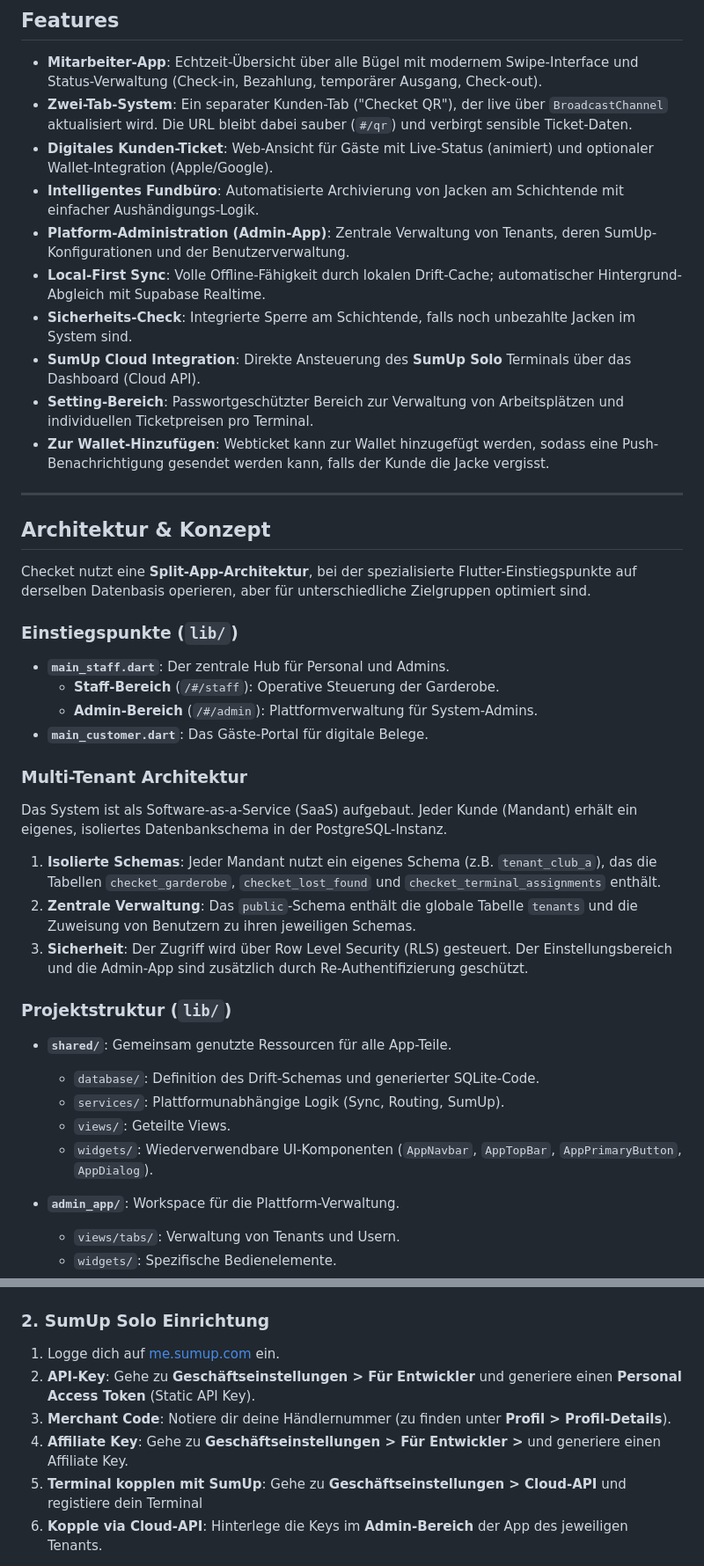
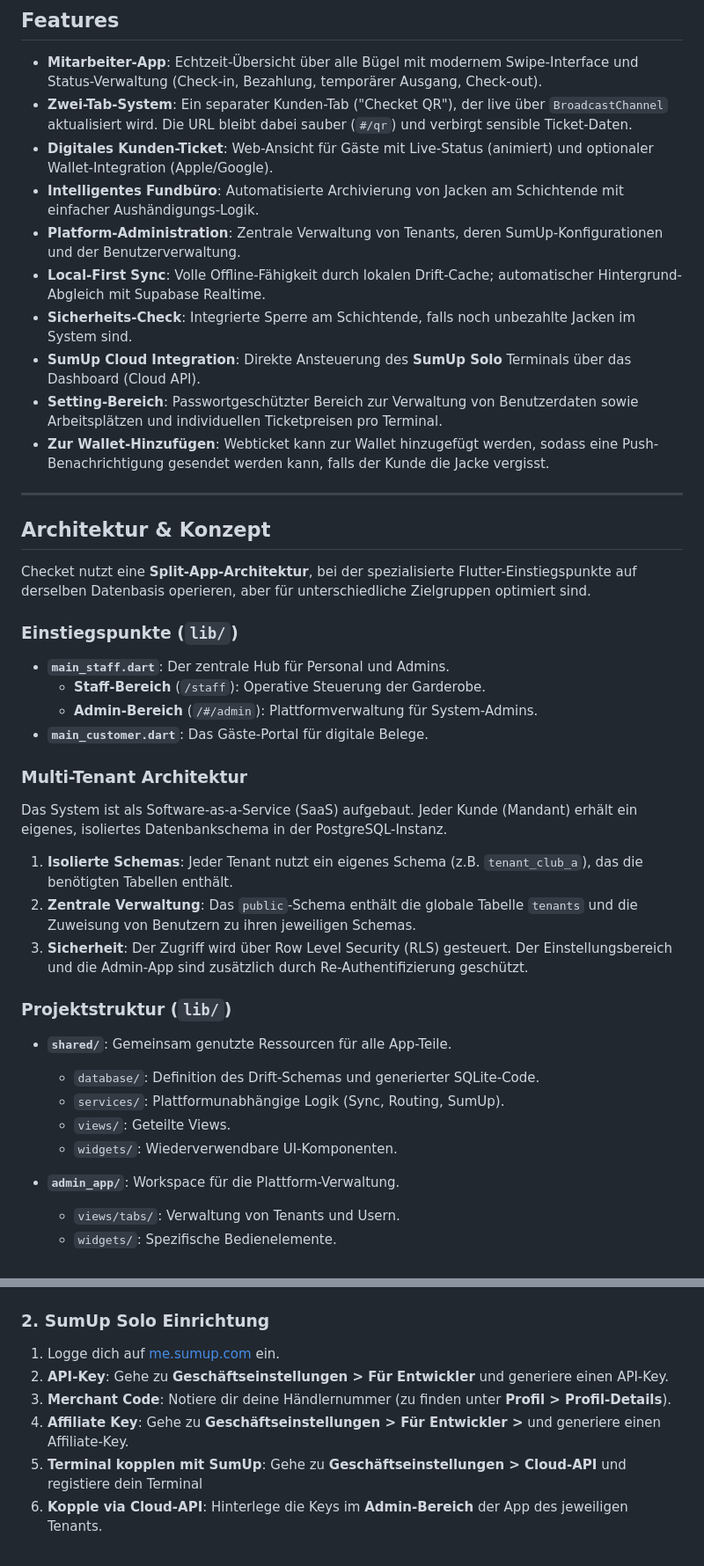
Before and after one commit to Zisu32/checket_app, a Markdown page: README.md, 2 parts joined by grey strips. Shown at 88% size. GitHub-like rendering.

Commit message:
adjust readem

```diff
--- a/README.md
+++ b/README.md
@@ -8,11 +8,11 @@ Checket ist ein digitales Garderoben-Management-System, das physische Garderoben
 * **Zwei-Tab-System**: Ein separater Kunden-Tab ("Checket QR"), der live über `BroadcastChannel` aktualisiert wird. Die URL bleibt dabei sauber (`#/qr`) und verbirgt sensible Ticket-Daten.
 * **Digitales Kunden-Ticket**: Web-Ansicht für Gäste mit Live-Status (animiert) und optionaler Wallet-Integration (Apple/Google).
 * **Intelligentes Fundbüro**: Automatisierte Archivierung von Jacken am Schichtende mit einfacher Aushändigungs-Logik.
-* **Platform-Administration (Admin-App)**: Zentrale Verwaltung von Tenants, deren SumUp-Konfigurationen und der Benutzerverwaltung.
+* **Platform-Administration**: Zentrale Verwaltung von Tenants, deren SumUp-Konfigurationen und der Benutzerverwaltung.
 * **Local-First Sync**: Volle Offline-Fähigkeit durch lokalen Drift-Cache; automatischer Hintergrund-Abgleich mit Supabase Realtime.
 * **Sicherheits-Check**: Integrierte Sperre am Schichtende, falls noch unbezahlte Jacken im System sind.
 * **SumUp Cloud Integration**: Direkte Ansteuerung des **SumUp Solo** Terminals über das Dashboard (Cloud API).
-* **Setting-Bereich**: Passwortgeschützter Bereich zur Verwaltung von Arbeitsplätzen und individuellen Ticketpreisen pro Terminal.
+* **Setting-Bereich**: Passwortgeschützter Bereich zur Verwaltung von Benutzerdaten sowie Arbeitsplätzen und individuellen Ticketpreisen pro Terminal.
 * **Zur Wallet-Hinzufügen**: Webticket kann zur Wallet hinzugefügt werden, sodass eine Push-Benachrichtigung gesendet werden kann, falls der Kunde die Jacke vergisst.
 
 ---
@@ -24,7 +24,7 @@ Checket nutzt eine **Split-App-Architektur**, bei der spezialisierte Flutter-Ein
 ### Einstiegspunkte (`lib/`)
 
 *   **`main_staff.dart`**: Der zentrale Hub für Personal und Admins.
-    *   **Staff-Bereich** (`/#/staff`): Operative Steuerung der Garderobe.
+    *   **Staff-Bereich** (`/staff`): Operative Steuerung der Garderobe.
     *   **Admin-Bereich** (`/#/admin`): Plattformverwaltung für System-Admins.
 *   **`main_customer.dart`**: Das Gäste-Portal für digitale Belege.
 
@@ -32,7 +32,7 @@ Checket nutzt eine **Split-App-Architektur**, bei der spezialisierte Flutter-Ein
 
 Das System ist als Software-as-a-Service (SaaS) aufgebaut. Jeder Kunde (Mandant) erhält ein eigenes, isoliertes Datenbankschema in der PostgreSQL-Instanz.
 
-1.  **Isolierte Schemas**: Jeder Mandant nutzt ein eigenes Schema (z.B. `tenant_club_a`), das die Tabellen `checket_garderobe`, `checket_lost_found` und `checket_terminal_assignments` enthält.
+1.  **Isolierte Schemas**: Jeder Tenant nutzt ein eigenes Schema (z.B. `tenant_club_a`), das die benötigten Tabellen enthält.
 2.  **Zentrale Verwaltung**: Das `public`-Schema enthält die globale Tabelle `tenants` und die Zuweisung von Benutzern zu ihren jeweiligen Schemas.
 3.  **Sicherheit**: Der Zugriff wird über Row Level Security (RLS) gesteuert. Der Einstellungsbereich und die Admin-App sind zusätzlich durch Re-Authentifizierung geschützt.
 
@@ -42,7 +42,7 @@ Das System ist als Software-as-a-Service (SaaS) aufgebaut. Jeder Kunde (Mandant)
     *   `database/`: Definition des Drift-Schemas und generierter SQLite-Code.
     *   `services/`: Plattformunabhängige Logik (Sync, Routing, SumUp).
     *   `views/`: Geteilte Views.
-    *   `widgets/`: Wiederverwendbare UI-Komponenten (`AppNavbar`, `AppTopBar`, `AppPrimaryButton`, `AppDialog`).
+    *   `widgets/`: Wiederverwendbare UI-Komponenten.
 *   **`admin_app/`**: Workspace für die Plattform-Verwaltung.
     *   `views/tabs/`: Verwaltung von Tenants und Usern.
     *   `widgets/`: Spezifische Bedienelemente.
@@ -82,9 +82,9 @@ Um die Infrastruktur vorzubereiten, muss das SQL-Skript `multi_tenant_setup.sql`
 
 ### 2. SumUp Solo Einrichtung
 1.  Logge dich auf [me.sumup.com](https://me.sumup.com) ein.
-2.  **API-Key**: Gehe zu **Geschäftseinstellungen > Für Entwickler** und generiere einen **Personal Access Token** (Static API Key).
+2.  **API-Key**: Gehe zu **Geschäftseinstellungen > Für Entwickler** und generiere einen API-Key.
 3.  **Merchant Code**: Notiere dir deine Händlernummer (zu finden unter **Profil > Profil-Details**).
-4.  **Affiliate Key**: Gehe zu **Geschäftseinstellungen > Für Entwickler >** und generiere einen Affiliate Key.
+4.  **Affiliate Key**: Gehe zu **Geschäftseinstellungen > Für Entwickler >** und generiere einen Affiliate-Key.
 5.  **Terminal kopplen mit SumUp**: Gehe zu **Geschäftseinstellungen > Cloud-API** und registiere dein Terminal
 6.  **Kopple via Cloud-API**: Hinterlege die Keys im **Admin-Bereich** der App des jeweiligen Tenants.
 
```
